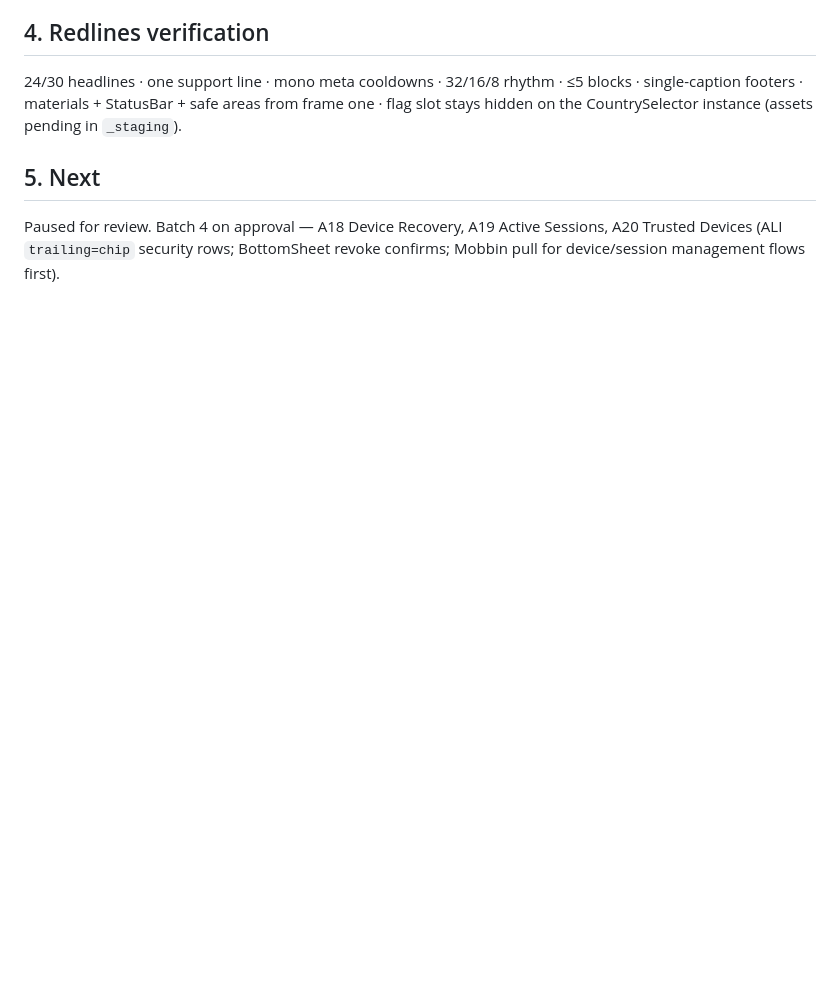
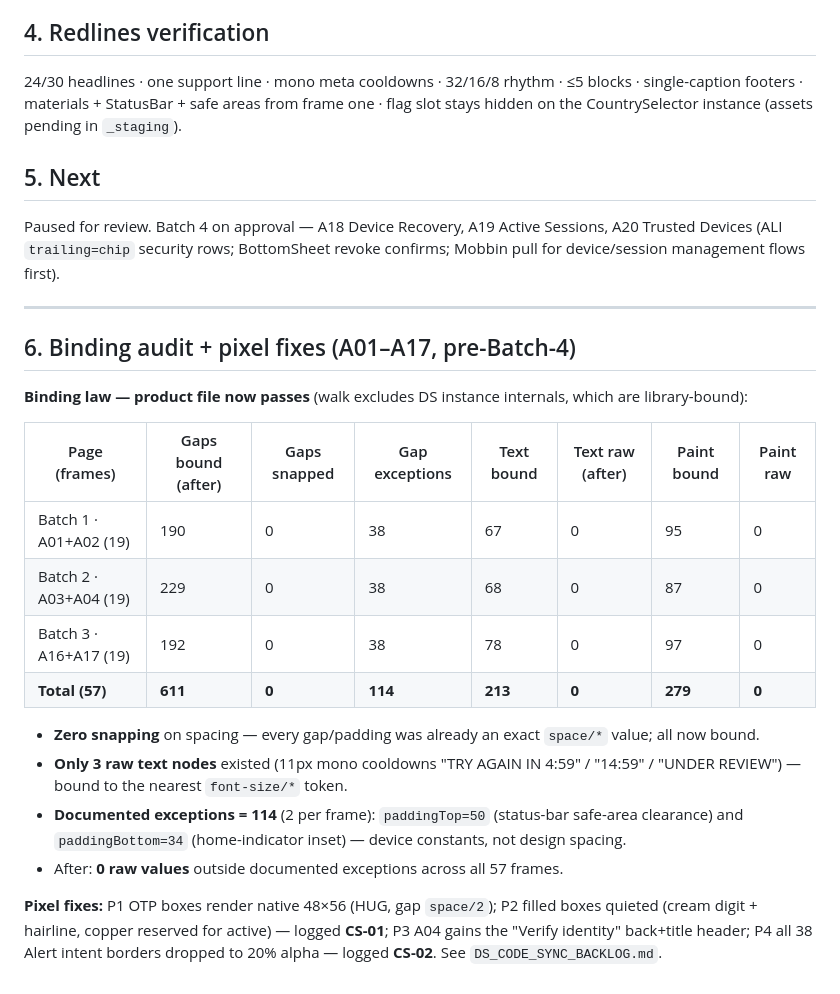
Before and after one commit to adityagupta525/principle-product-design, a Markdown page: reports/PHASE_1_BATCH_3_IMPLEMENTATION_REPORT.md, the part around the change. Drawn GitHub-style; blank space fills up the shorter version.

```diff
--- a/reports/PHASE_1_BATCH_3_IMPLEMENTATION_REPORT.md
+++ b/reports/PHASE_1_BATCH_3_IMPLEMENTATION_REPORT.md
@@ -39,3 +39,23 @@ Every frame carries a Figma **annotation naming its focal anchor** (e.g. "FOCAL
 ## 5. Next
 
 Paused for review. Batch 4 on approval — A18 Device Recovery, A19 Active Sessions, A20 Trusted Devices (ALI `trailing=chip` security rows; BottomSheet revoke confirms; Mobbin pull for device/session management flows first).
+
+---
+
+## 6. Binding audit + pixel fixes (A01–A17, pre-Batch-4)
+
+**Binding law — product file now passes** (walk excludes DS instance internals, which are library-bound):
+
+| Page (frames) | Gaps bound (after) | Gaps snapped | Gap exceptions | Text bound | Text raw (after) | Paint bound | Paint raw |
+|---|---|---|---|---|---|---|---|
+| Batch 1 · A01+A02 (19) | 190 | 0 | 38 | 67 | 0 | 95 | 0 |
+| Batch 2 · A03+A04 (19) | 229 | 0 | 38 | 68 | 0 | 87 | 0 |
+| Batch 3 · A16+A17 (19) | 192 | 0 | 38 | 78 | 0 | 97 | 0 |
+| **Total (57)** | **611** | **0** | **114** | **213** | **0** | **279** | **0** |
+
+- **Zero snapping** on spacing — every gap/padding was already an exact `space/*` value; all now bound.
+- **Only 3 raw text nodes** existed (11px mono cooldowns "TRY AGAIN IN 4:59" / "14:59" / "UNDER REVIEW") — bound to the nearest `font-size/*` token.
+- **Documented exceptions = 114** (2 per frame): `paddingTop=50` (status-bar safe-area clearance) and `paddingBottom=34` (home-indicator inset) — device constants, not design spacing.
+- After: **0 raw values** outside documented exceptions across all 57 frames.
+
+**Pixel fixes:** P1 OTP boxes render native 48×56 (HUG, gap `space/2`); P2 filled boxes quieted (cream digit + hairline, copper reserved for active) — logged **CS-01**; P3 A04 gains the "Verify identity" back+title header; P4 all 38 Alert intent borders dropped to 20% alpha — logged **CS-02**. See `DS_CODE_SYNC_BACKLOG.md`.
```
Also changed, not shown: reports/DS_CODE_SYNC_BACKLOG.md (added, +15 -0 lines).
